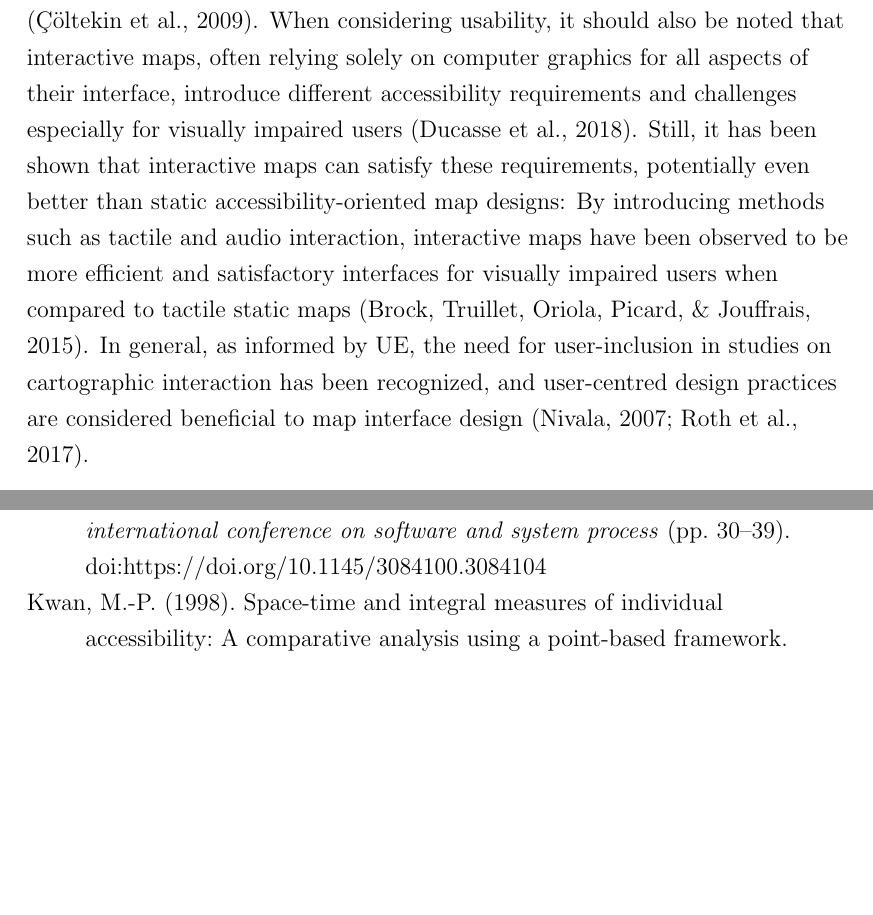
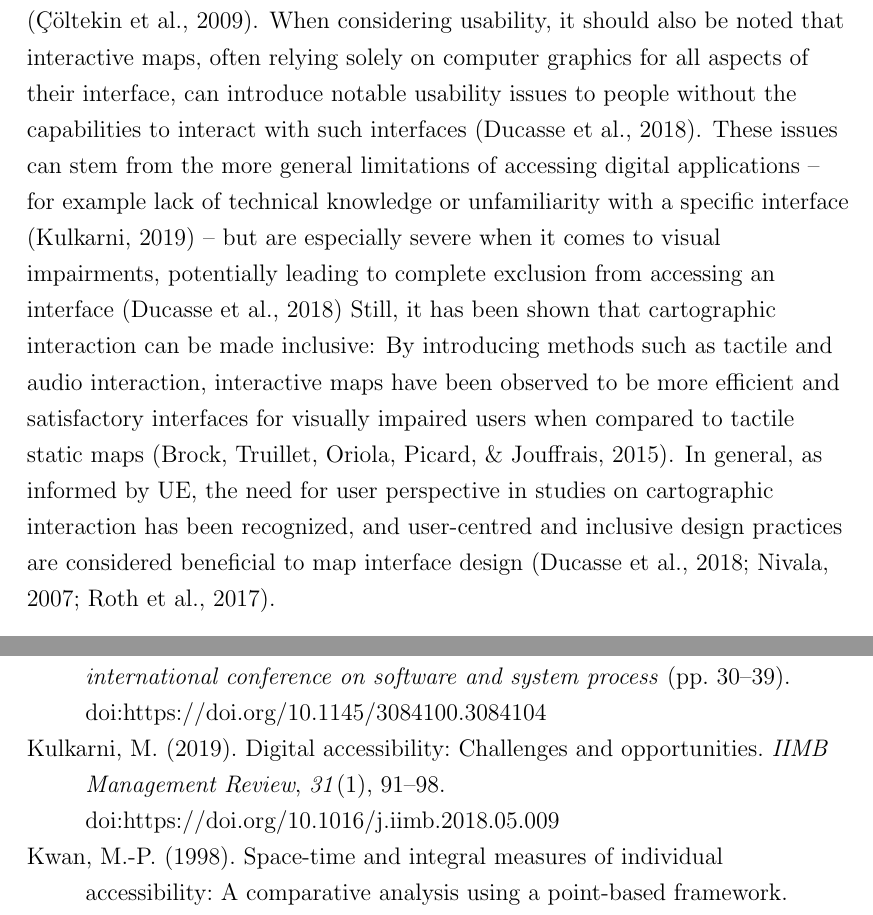
Before and after one commit to eemilhaa/thesis, a LaTeX thesis (thesis/main.tex, which reads thesis/references.bib, thesis/sections/background.tex): two parts of pages 20 and 47 of 61, joined at a grey line, cut so that both start at the same text, the shorter picture padded with empty space. Compiled offline with pdfLaTeX.

Commit message:
accessibility

```diff
--- a/thesis/references.bib
+++ b/thesis/references.bib
@@ -485,3 +490,10 @@
+  DATE = {2019},
+  DOI = {https://doi.org/10.1016/j.iimb.2018.05.009},
+  JOURNALTITLE = {IIMB Management Review},
+  NUMBER = {1},
+  PAGES = {91--98},
+  TITLE = {Digital accessibility: Challenges and opportunities},
+  VOLUME = {31},
 }
 
 @ARTICLE{kwa1998,
--- a/thesis/sections/background.tex
+++ b/thesis/sections/background.tex
@@ -477,17 +477,20 @@ and effectiveness (how successful users are at completing tasks with an interfac
 \parencite{col2009}.
 When considering usability, it should also be noted that interactive maps,
 often relying solely on computer graphics for all aspects of their interface,
-introduce different accessibility requirements and challenges
-especially for visually impaired users \parencite{duc2018}.
-Still, it has been shown that interactive maps can satisfy these requirements,
-potentially even better than static accessibility-oriented map designs:
+can introduce notable usability issues
+to people without the capabilities to interact with such interfaces \parencite{duc2018}.
+These issues can stem from the more general limitations of accessing digital applications --
+for example lack of technical knowledge or unfamiliarity with a specific interface \parencite{kul2019} --
+but are especially severe when it comes to visual impairments,
+potentially leading to complete exclusion from accessing an interface \parencite{duc2018}
+Still, it has been shown that cartographic interaction can be made inclusive:
 By introducing methods such as tactile and audio interaction,
 interactive maps have been observed to be more efficient and satisfactory interfaces
 for visually impaired users when compared to tactile static maps \parencite{bro2015}.
 In general, as informed by \acrshort{ue},
-the need for user-inclusion in studies on cartographic interaction has been recognized,
-and user-centred design practices are considered beneficial to map interface design
-\parencite{niv2007, rot2017}.
+the need for user perspective in studies on cartographic interaction has been recognized,
+and user-centred and inclusive design practices are considered beneficial to map interface design
+\parencite{niv2007, rot2017, duc2018}.
 
 Even though briefly mentioned earlier,
 geovisual analytics should also be highlighted as
```
Also changed, not shown: thesis/references.bib (5 more changed lines).
